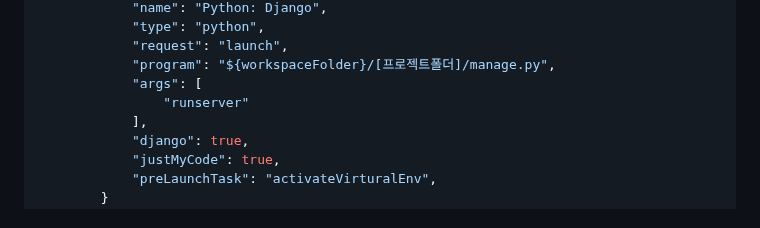
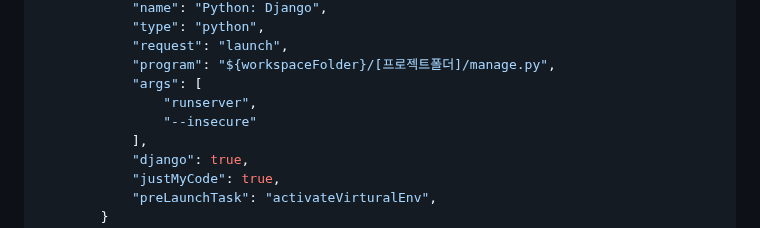
Before and after one commit to tiblo/Django_edu, a Markdown page: documents/01_Start.md, the part around the change. Drawn GitHub-style.

```diff
--- a/documents/01_Start.md
+++ b/documents/01_Start.md
@@ -125,7 +125,8 @@ deactivate
             "request": "launch",
             "program": "${workspaceFolder}/[프로젝트폴더]/manage.py",
             "args": [
-                "runserver"
+                "runserver",
+                "--insecure"
             ],
             "django": true,
             "justMyCode": true,
```
